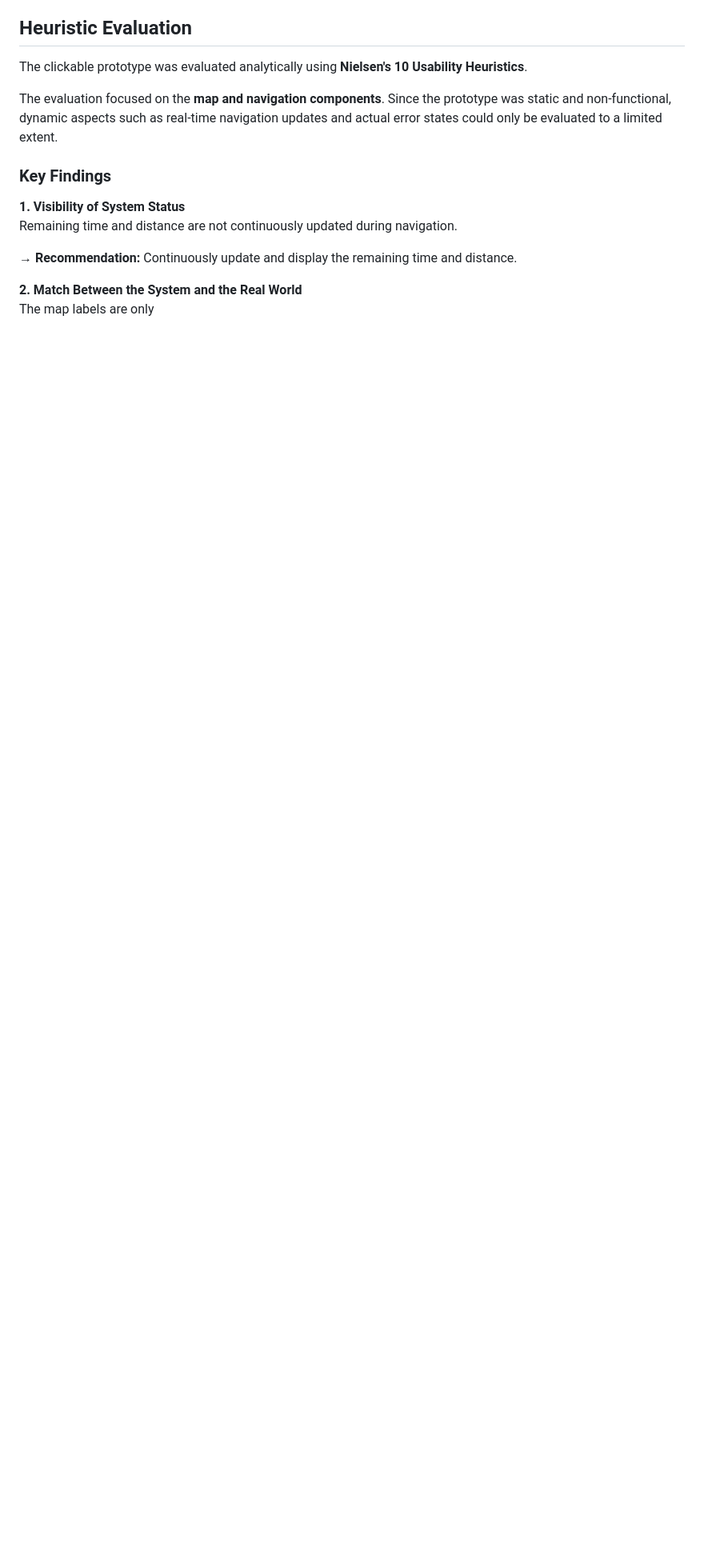
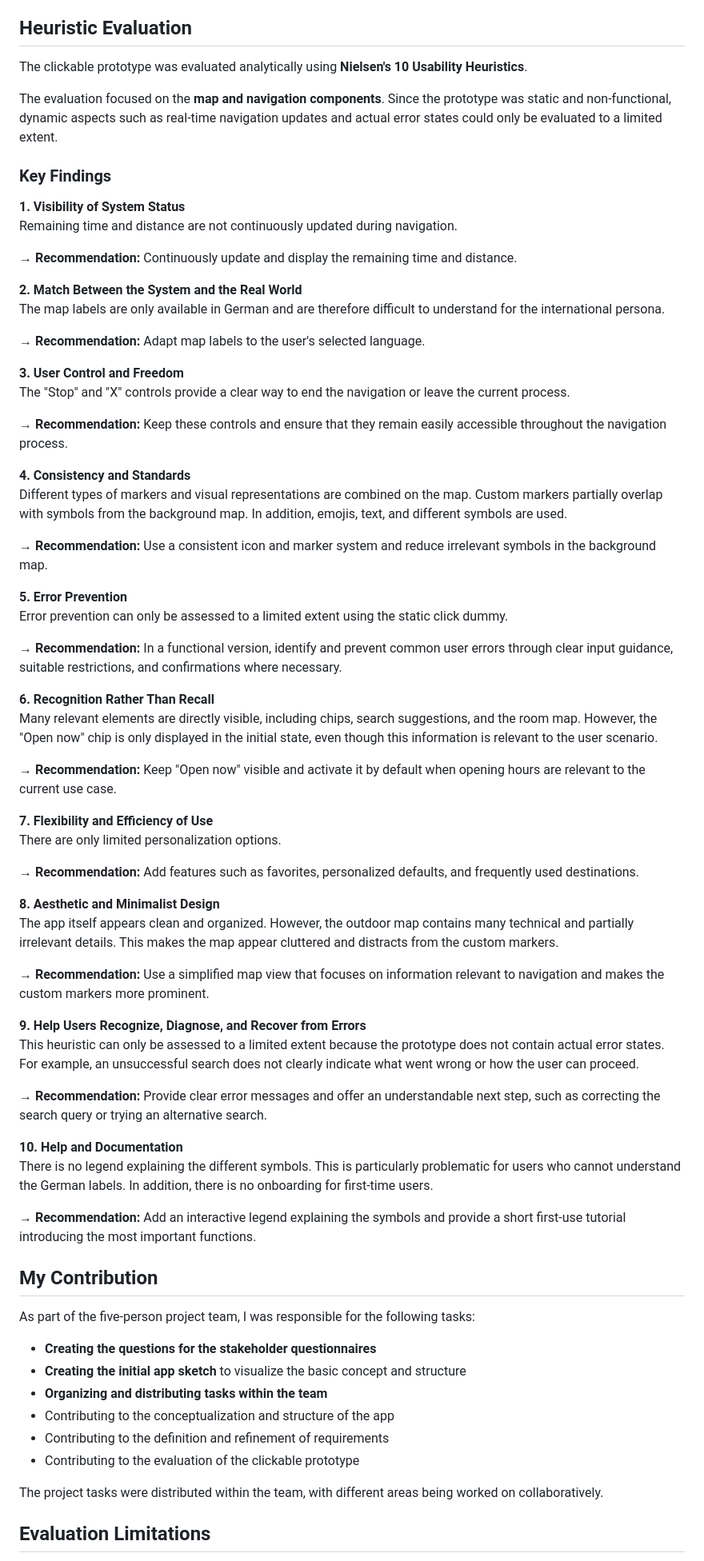
Before and after one commit to Marina-A45/UCD-Project, a Markdown page: README.md, the part around one of its changes. Shown at 80% size. Rendered like a GitHub page; blank space fills up the shorter version.

```diff
--- a/README.md
+++ b/README.md
@@ -104,4 +104,62 @@ Remaining time and distance are not continuously updated during navigation.
 → **Recommendation:** Continuously update and display the remaining time and distance.
 
 **2. Match Between the System and the Real World**
-The map labels are only
+The map labels are only available in German and are therefore difficult to understand for the international persona.
+
+→ **Recommendation:** Adapt map labels to the user's selected language.
+
+**3. User Control and Freedom**
+The "Stop" and "X" controls provide a clear way to end the navigation or leave the current process.
+
+→ **Recommendation:** Keep these controls and ensure that they remain easily accessible throughout the navigation process.
+
+**4. Consistency and Standards**
+Different types of markers and visual representations are combined on the map. Custom markers partially overlap with symbols from the background map. In addition, emojis, text, and different symbols are used.
+
+→ **Recommendation:** Use a consistent icon and marker system and reduce irrelevant symbols in the background map.
+
+**5. Error Prevention**
+Error prevention can only be assessed to a limited extent using the static click dummy.
+
+→ **Recommendation:** In a functional version, identify and prevent common user errors through clear input guidance, suitable restrictions, and confirmations where necessary.
+
+**6. Recognition Rather Than Recall**
+Many relevant elements are directly visible, including chips, search suggestions, and the room map. However, the "Open now" chip is only displayed in the initial state, even though this information is relevant to the user scenario.
+
+→ **Recommendation:** Keep "Open now" visible and activate it by default when opening hours are relevant to the current use case.
+
+**7. Flexibility and Efficiency of Use**
+There are only limited personalization options.
+
+→ **Recommendation:** Add features such as favorites, personalized defaults, and frequently used destinations.
+
+**8. Aesthetic and Minimalist Design**
+The app itself appears clean and organized. However, the outdoor map contains many technical and partially irrelevant details. This makes the map appear cluttered and distracts from the custom markers.
+
+→ **Recommendation:** Use a simplified map view that focuses on information relevant to navigation and makes the custom markers more prominent.
+
+**9. Help Users Recognize, Diagnose, and Recover from Errors**
+This heuristic can only be assessed to a limited extent because the prototype does not contain actual error states. For example, an unsuccessful search does not clearly indicate what went wrong or how the user can proceed.
+
+→ **Recommendation:** Provide clear error messages and offer an understandable next step, such as correcting the search query or trying an alternative search.
+
+**10. Help and Documentation**
+There is no legend explaining the different symbols. This is particularly problematic for users who cannot understand the German labels. In addition, there is no onboarding for first-time users.
+
+→ **Recommendation:** Add an interactive legend explaining the symbols and provide a short first-use tutorial introducing the most important functions.
+
+## My Contribution
+
+As part of the five-person project team, I was responsible for the following tasks:
+
+- **Creating the questions for the stakeholder questionnaires**
+- **Creating the initial app sketch** to visualize the basic concept and structure
+- **Organizing and distributing tasks within the team**
+- Contributing to the conceptualization and structure of the app
+- Contributing to the definition and refinement of requirements
+- Contributing to the evaluation of the clickable prototype
+
+The project tasks were distributed within the team, with different areas being worked on collaboratively.
+
+## Evaluation Limitations
+
```
Also changed, not shown: other parts of README.md (+34 -0 lines).
